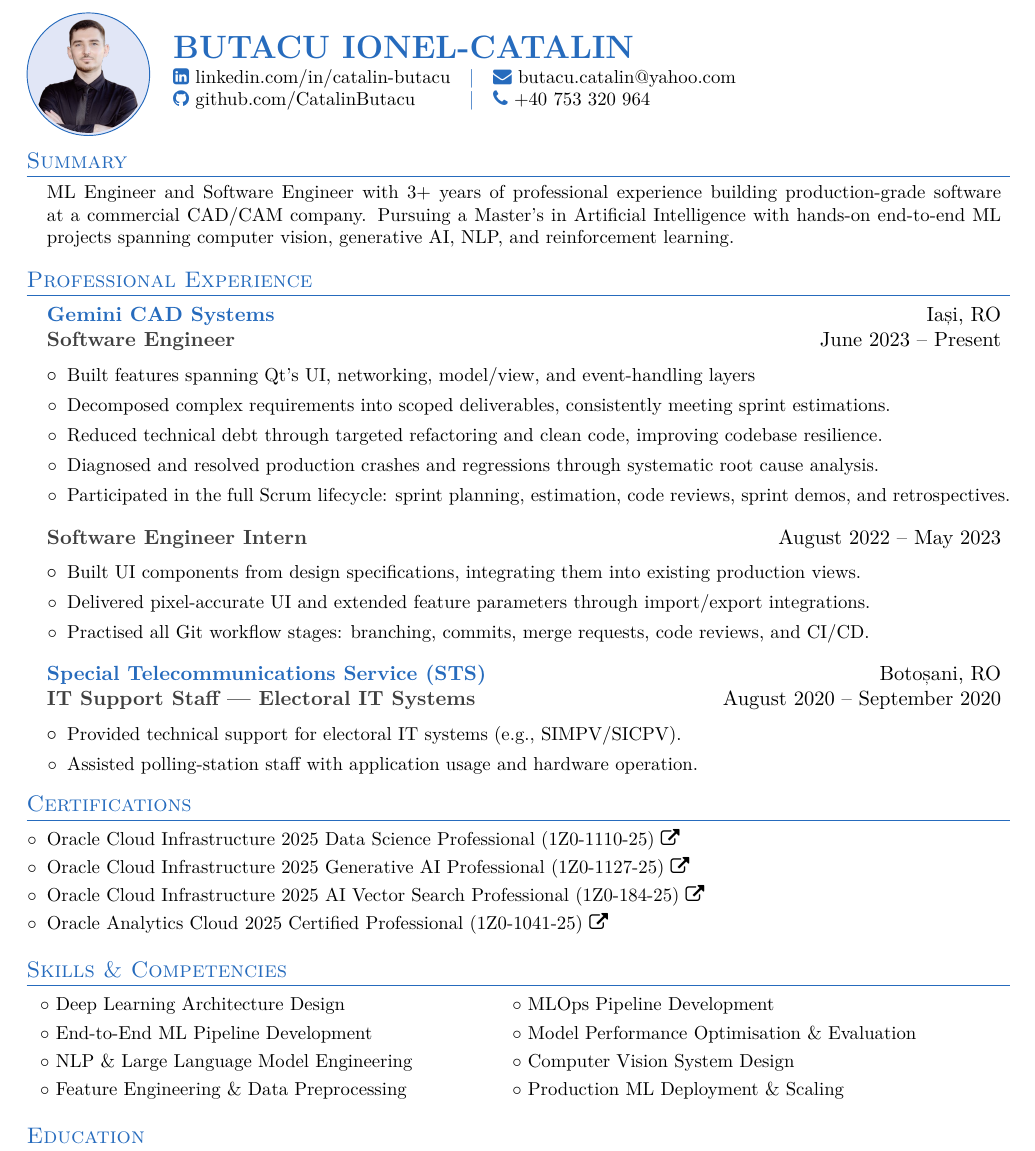
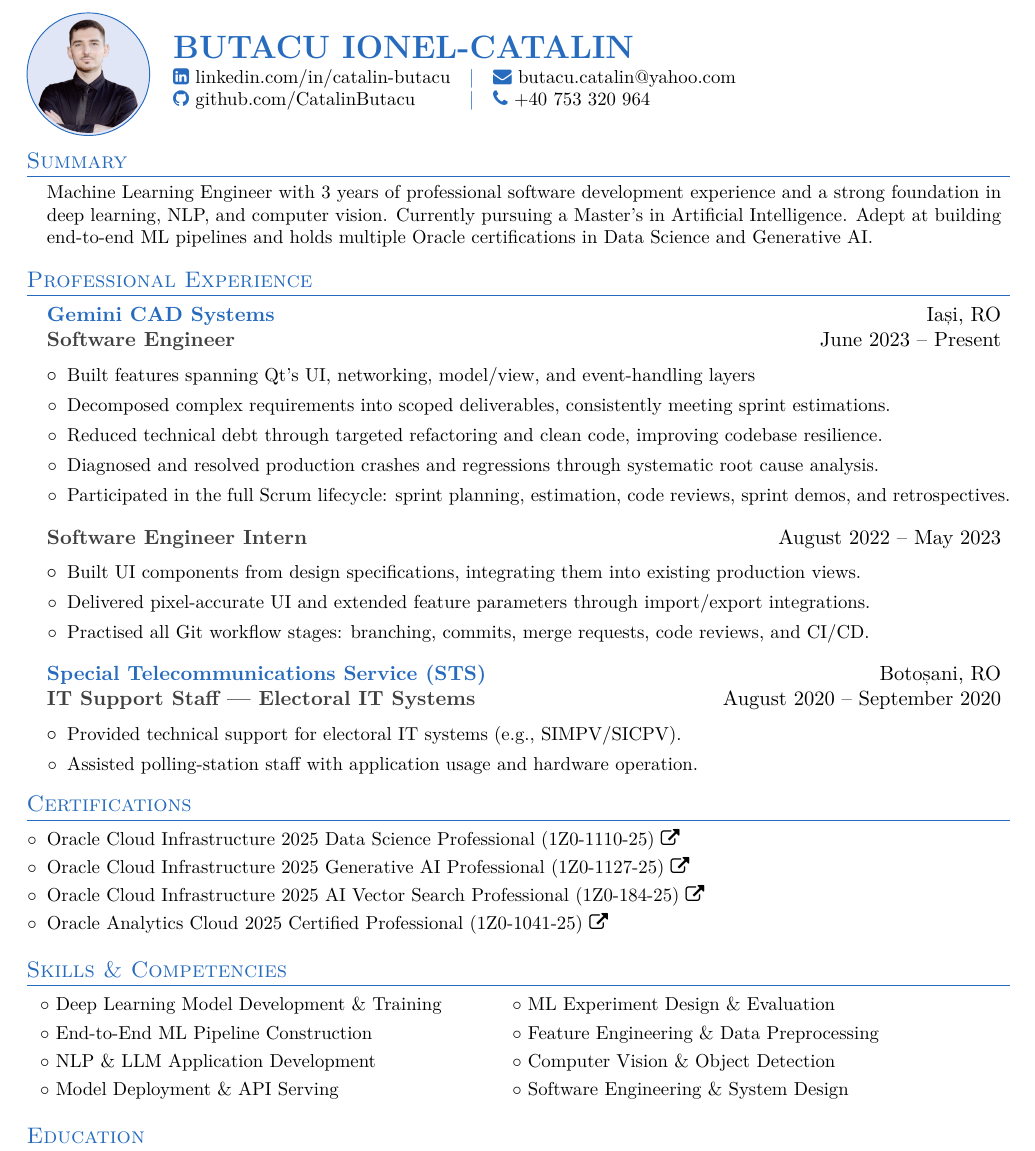
Before and after one commit to CatalinButacu/CV-Builder, a LaTeX CV (resume.tex): part of page 1 of 2, cut so that both start at the same text. Compiled offline with pdfLaTeX.

Commit message:
competencies update

```diff
--- a/resume.tex
+++ b/resume.tex
@@ -114,7 +114,7 @@
 \section{Summary}
 \hspace{0.15in}\begin{minipage}{0.97\textwidth}
 \begin{justify}
-\small{ML Engineer and Software Engineer with 3+ years of professional experience building production-grade software at a commercial CAD/CAM company. Pursuing a Master's in Artificial Intelligence with hands-on end-to-end ML projects spanning computer vision, generative AI, NLP, and reinforcement learning.}
+\small{Machine Learning Engineer with 3 years of professional software development experience and a strong foundation in deep learning, NLP, and computer vision. Currently pursuing a Master's in Artificial Intelligence. Adept at building end-to-end ML pipelines and holds multiple Oracle certifications in Data Science and Generative AI.}
 \end{justify}
 \end{minipage}
 %----------------------------------EXPERIENCE----------------------------------
@@ -160,10 +160,10 @@
 \begin{itemize}[leftmargin=0.1in, label={}, noitemsep, topsep=0pt, parsep=0pt, partopsep=0pt]
     \item \small
     \begin{tabular}{@{} p{0.45\textwidth} @{\hspace{0.03\textwidth}} p{0.45\textwidth} @{}}
-         $\circ$~Deep Learning Architecture Design          & $\circ$~MLOps Pipeline Development \\[3pt]
-         $\circ$~End-to-End ML Pipeline Development         & $\circ$~Model Performance Optimisation \& Evaluation \\[3pt]
-         $\circ$~NLP \& Large Language Model Engineering    & $\circ$~Computer Vision System Design \\[3pt]
-         $\circ$~Feature Engineering \& Data Preprocessing  & $\circ$~Production ML Deployment \& Scaling \\[3pt]
+         $\circ$~Deep Learning Model Development \& Training  & $\circ$~ML Experiment Design \& Evaluation \\[3pt]
+         $\circ$~End-to-End ML Pipeline Construction         & $\circ$~Feature Engineering \& Data Preprocessing \\[3pt]
+         $\circ$~NLP \& LLM Application Development          & $\circ$~Computer Vision \& Object Detection \\[3pt]
+         $\circ$~Model Deployment \& API Serving             & $\circ$~Software Engineering \& System Design \\[3pt]
     \end{tabular}
 \end{itemize}
 %----------------------------------EDUCATION----------------------------------
```
Also changed, not shown: CV_Butacu.Ionel-Catalin.pdf (deleted), resume.tex (4 more changed lines).
